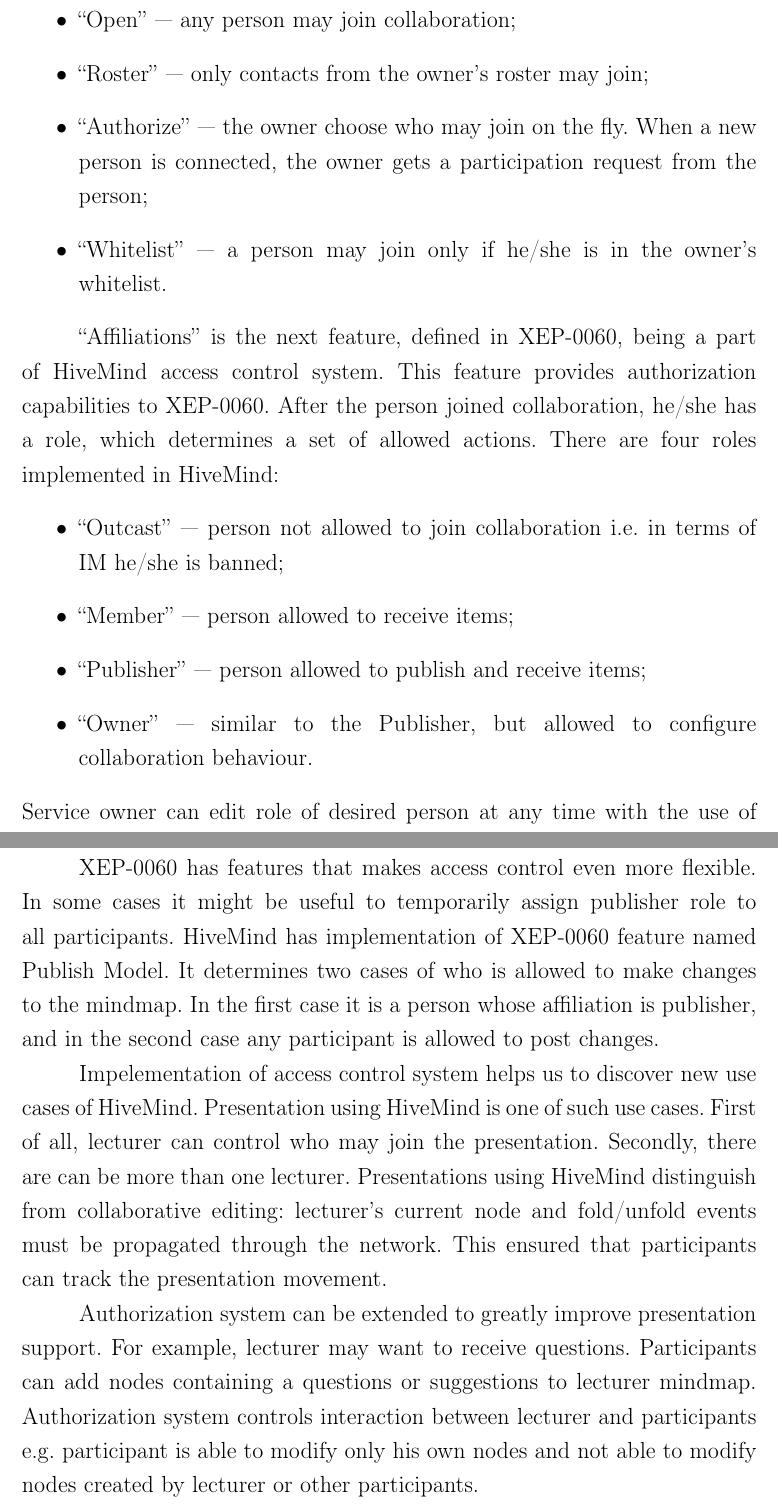
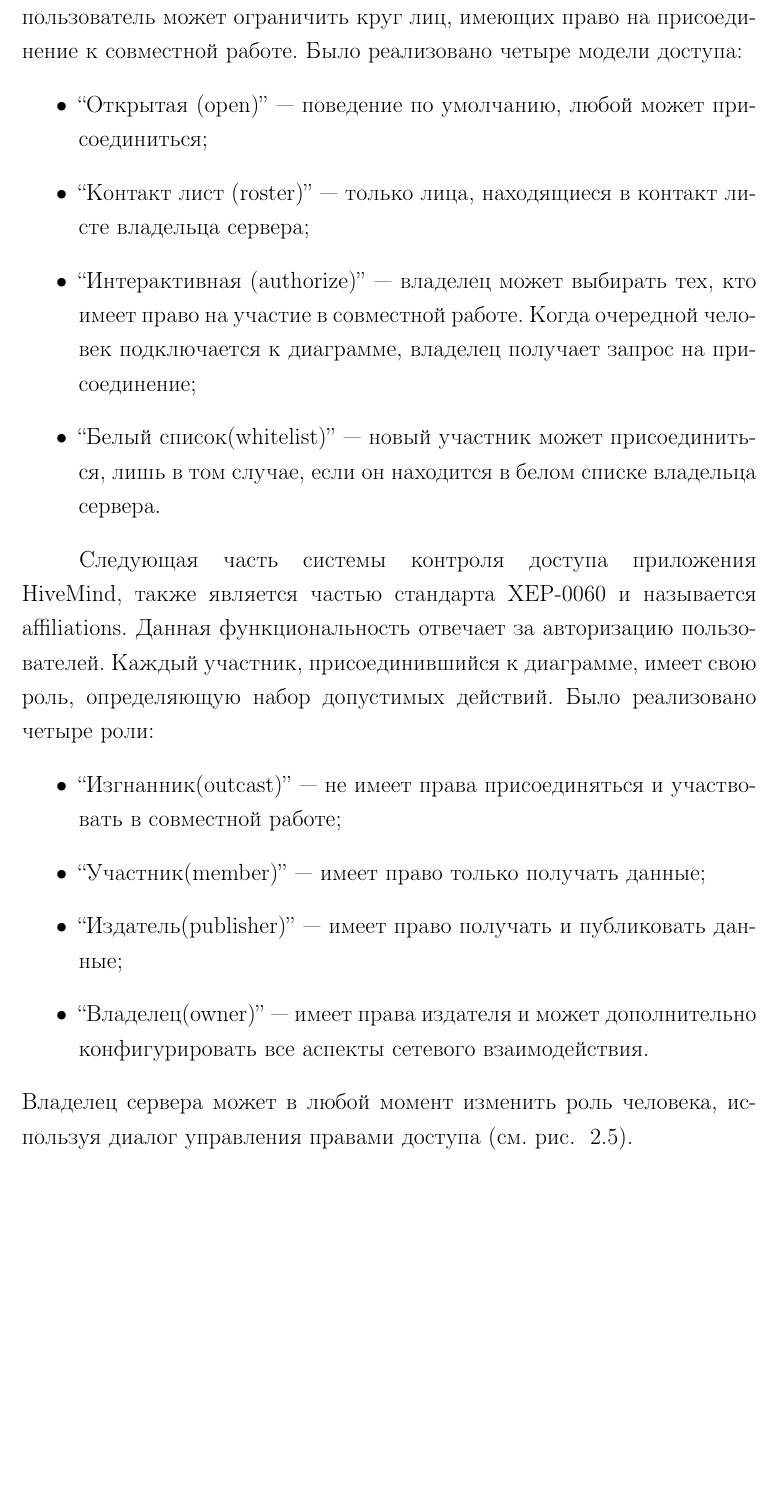
Before and after one commit to f0y/university-papers, a LaTeX document (main.tex, which reads chapter_2.tex): two parts of pages 23 and 24 of 26 before the commit and part of page 23 of 26 after it, the two joined at a grey line, cut at the place of the change, the shorter picture padded with empty space. Compiled offline with pdfLaTeX.

Commit message:
Добавлена глава про Систему контроля доступа

```diff
--- a/chapter_2.tex
+++ b/chapter_2.tex
@@ -292 +300,2 @@
 
+Стандарт XEP-0060 заложена фукциональность называемая моделью доступа (access model), которая может быть сопоставлена с системой аутентификации. Пользователь, открывающий доступ к диаграмме, может установить уровень доверия для новых участников. Это значит, что пользователь может ограничить круг лиц, имеющих право на присоединение к совместной работе. Было реализовано четыре модели доступа:
@@ -305,27 +302,18 @@
 \begin{itemize}
-\item ``Open'' --- any person may join collaboration;
-\item ``Roster'' --- only contacts from the owner’s roster may join;
-\item ``Authorize'' --- the owner choose who may join on the fly. When a new
-  person is connected, the owner gets a participation request from the person;
-\item ``Whitelist'' --- a person may join only if he/she is in the owner’s
-  whitelist.
+\item ``Открытая (open)'' --- поведение по умолчанию,  любой может присоединиться;
+\item ``Контакт лист (roster)'' --- только лица, находящиеся в контакт листе владельца сервера;
+\item ``Интерактивная (authorize)'' --- владелец может выбирать тех, кто имеет право на участие в совместной работе. Когда очередной человек подключается к диаграмме, владелец получает запрос на присоединение;
+\item ``Белый список(whitelist)'' --- новый участник может присоединиться, лишь в том случае, если он находится в белом списке владельца сервера.
 \end{itemize}
 
-``Affiliations'' is the next feature, defined in XEP-0060, being a part of
-HiveMind access control system. This feature provides authorization capabilities
-to XEP-0060. After the person joined collaboration, he/she has a role, which
-determines a set of allowed actions. There are four roles implemented in
-HiveMind:
+Следующая часть системы контроля доступа приложения HiveMind, также является частью стандарта XEP-0060 и называется affiliations. Данная функциональность отвечает за авторизацию пользователей. Каждый участник, присоединившийся к диаграмме, имеет свою роль, определяющую набор допустимых действий. Было реализовано четыре роли:
 \begin{itemize}
-\item ``Outcast'' --- person not allowed to join collaboration i.e. in terms of
-  IM he/she is banned;
-\item ``Member'' --- person allowed to receive items;
-\item ``Publisher'' --- person allowed to publish and receive items;
-\item ``Owner'' --- similar to the Publisher, but allowed to configure
-  collaboration behaviour.
+\item ``Изгнанник(outcast)'' --- не имеет права присоединяться и участвовать в совместной работе;
+\item ``Участник(member)'' --- имеет право только получать данные;
+\item ``Издатель(publisher)'' --- имеет право получать и публиковать данные;
+\item ``Владелец(owner)'' ---  имеет права издателя и может дополнительно конфигурировать все аспекты сетевого взаимодействия.
 \end{itemize}
-Service owner can edit role of desired person at any time with the use of
-permissions dialog (fig.~\ref{img:permissions_dialog}).
+Владелец сервера может в любой момент изменить роль человека, используя диалог управления правами доступа (см. рис. ~\ref{img:permissions_dialog}).
 
 \begin{figure}[b]
   \centering
@@ -334,9 +322,3 @@
   \label{img:permissions_dialog}
 \end{figure}
 
-XEP-0060 has features that makes access control even more flexible. In some
-cases it might be useful to temporarily assign publisher role to all
-participants. HiveMind has implementation of XEP-0060 feature named Publish
-Model. It determines two cases of who is allowed to make changes to the
-mindmap. In the first case it is a person whose affiliation is publisher, and in
-the second case any participant is allowed to post changes.
@@ -343,15 +334 @@
 
-Impelementation of access control system helps us to discover new use cases of
-HiveMind. Presentation using HiveMind is one of such use cases. First of all,
-lecturer can control who may join the presentation. Secondly, there are can be
-more than one lecturer. Presentations using HiveMind distinguish from
-collaborative editing: lecturer's current node and fold/unfold events must be
-propagated through the network. This ensured that participants can track the
-presentation movement.
-
-Authorization system can be extended to greatly improve presentation
-support. For example, lecturer may want to receive questions. Participants
-can add nodes containing a questions or suggestions to lecturer mindmap.
-Authorization system controls interaction between lecturer and participants e.g.
-participant is able to modify only his own nodes and not able to modify nodes
-created by lecturer or other participants.
```
Also changed, not shown: chapter_2.tex (39 more changed lines).
